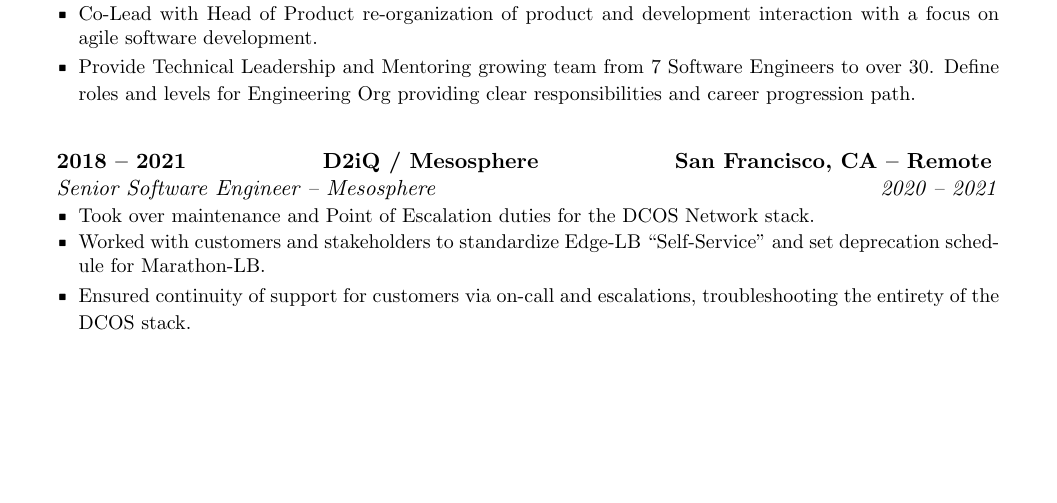
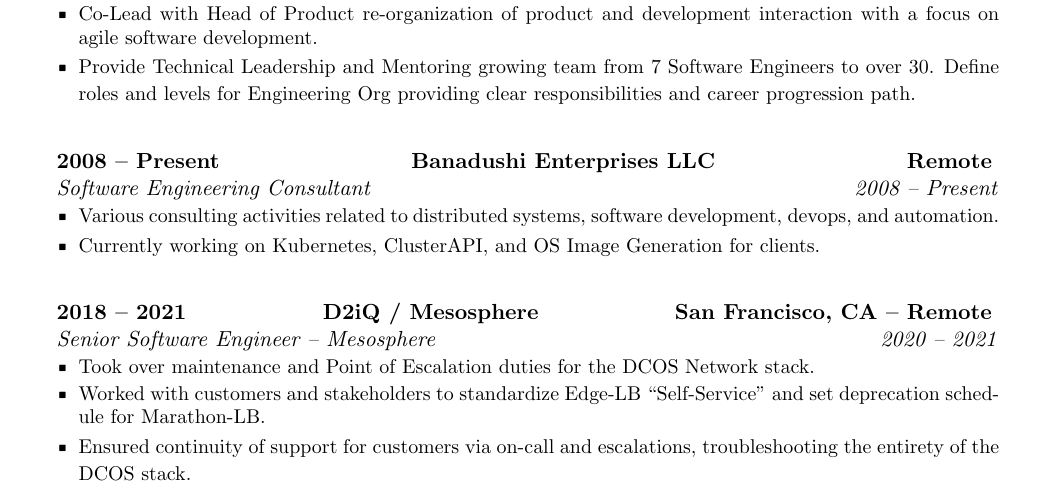
Before and after one commit to jkoelker/cv, a LaTeX CV (jason_kölker_cv.tex): part of page 1 of 3, cut so that both start at the same text, the shorter picture padded with empty space. Compiled offline with pdfLaTeX.

Commit message:
cv: add consulting experience

```diff
--- a/jason_kölker_cv.tex
+++ b/jason_kölker_cv.tex
@@ -80,6 +80,19 @@
             \end{rSubsubsection}
         \end{rSubsection}
 
+        \begin{rSubsection}{Banadushi Enterprises LLC}
+            {2008 -- Present} % chktex 8
+            {Remote} % chktex 8
+            \begin{rSubsubsection}{Software Engineering Consultant} % chktex 8
+                {2008 -- Present} % chktex 8
+                {\small
+            \item Various consulting activities related to distributed
+                systems, software development, devops, and automation.
+            \item Currently working on Kubernetes, ClusterAPI, and OS Image
+                Generation for clients.
+                }
+            \end{rSubsubsection}
+        \end{rSubsection}
         \begin{rSubsection}{D2iQ / Mesosphere}
             {2018 -- 2021} % chktex 8
             {San Francisco, CA -- Remote} % chktex 8
```
